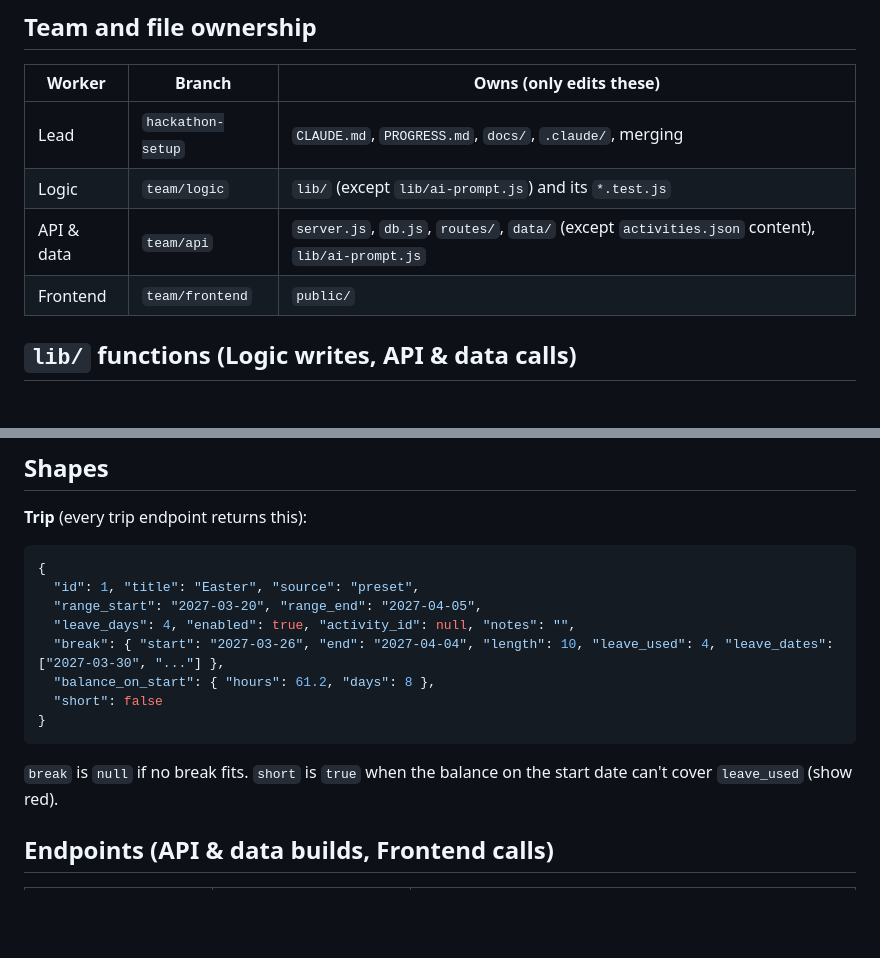
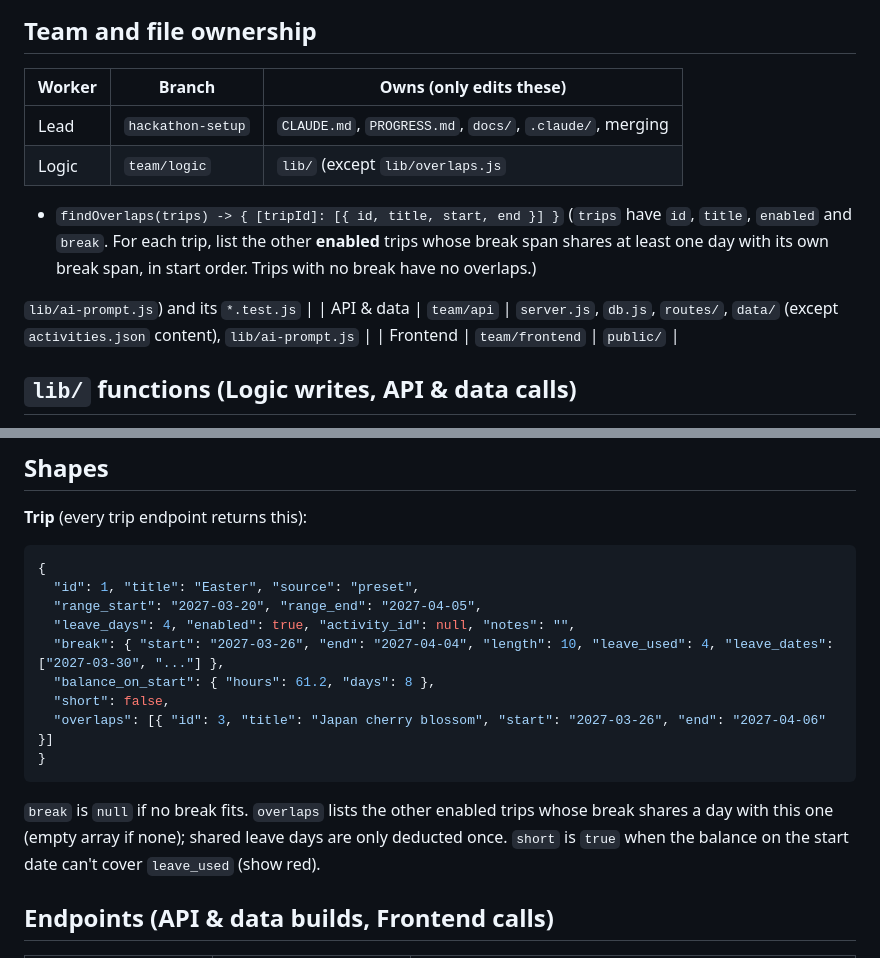
Before and after one commit to EMG-JessShi/EMG-Hackathon-2026, a Markdown page: docs/api.md, 2 parts joined by grey strips. GitHub-like rendering; blank space fills up the shorter version.

Commit message:
Contract: add overlaps to the Trip shape and lib/overlaps.js findOverlaps
Co-Authored-By: Claude Opus 5.5 <noreply@anthropic.com>
Claude-Session: https://claude.ai/code/session_01TmHCkZMEc26XPH4jriDdRs

````diff
--- a/docs/api.md
+++ b/docs/api.md
@@ -9,7 +9,10 @@ Dates are always `YYYY-MM-DD` strings in Perth time. Hours are numbers (e.g. `7.
 | Worker | Branch | Owns (only edits these) |
 |---|---|---|
 | Lead | `hackathon-setup` | `CLAUDE.md`, `PROGRESS.md`, `docs/`, `.claude/`, merging |
-| Logic | `team/logic` | `lib/` (except `lib/ai-prompt.js`) and its `*.test.js` |
+| Logic | `team/logic` | `lib/` (except `lib/overlaps.js`
+- `findOverlaps(trips) -> { [tripId]: [{ id, title, start, end }] }` (`trips` have `id`, `title`, `enabled` and `break`. For each trip, list the other **enabled** trips whose break span shares at least one day with its own break span, in start order. Trips with no break have no overlaps.)
+
+`lib/ai-prompt.js`) and its `*.test.js` |
 | API & data | `team/api` | `server.js`, `db.js`, `routes/`, `data/` (except `activities.json` content), `lib/ai-prompt.js` |
 | Frontend | `team/frontend` | `public/` |
 
@@ -71,11 +74,12 @@ All pure: no database, no network, no `new Date()` inside (pass `today` in). `fr
   "leave_days": 4, "enabled": true, "activity_id": null, "notes": "",
   "break": { "start": "2027-03-26", "end": "2027-04-04", "length": 10, "leave_used": 4, "leave_dates": ["2027-03-30", "..."] },
   "balance_on_start": { "hours": 61.2, "days": 8 },
-  "short": false
+  "short": false,
+  "overlaps": [{ "id": 3, "title": "Japan cherry blossom", "start": "2027-03-26", "end": "2027-04-06" }]
 }
 ```
 
-`break` is `null` if no break fits. `short` is `true` when the balance on the start date can't cover `leave_used` (show red).
+`break` is `null` if no break fits. `overlaps` lists the other enabled trips whose break shares a day with this one (empty array if none); shared leave days are only deducted once. `short` is `true` when the balance on the start date can't cover `leave_used` (show red).
 
 ## Endpoints (API & data builds, Frontend calls)
 
````
